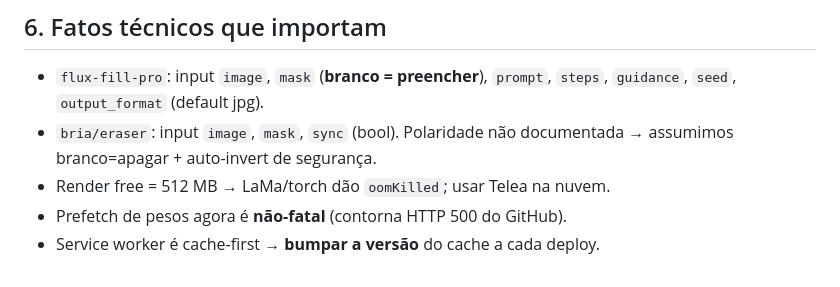
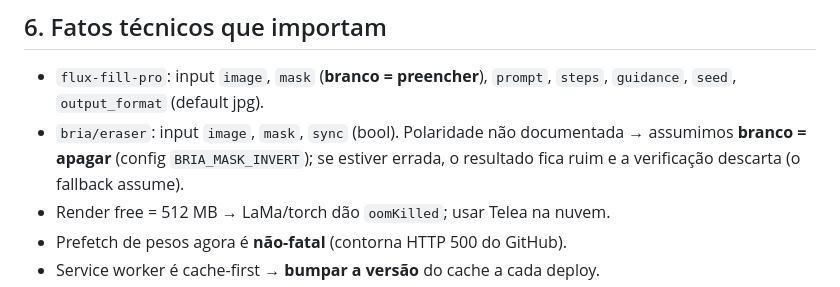
Before and after one commit to Danielo-Alcateia/photoapp, a Markdown page: STATUS.md, the part around one of its changes. Rendered like a GitHub page.

```diff
--- a/STATUS.md
+++ b/STATUS.md
@@ -64,7 +82,9 @@ Já feitos (no diretório de trabalho, sem commit):
 - `flux-fill-pro`: input `image`, `mask` (**branco = preencher**), `prompt`,
   `steps`, `guidance`, `seed`, `output_format` (default jpg).
 - `bria/eraser`: input `image`, `mask`, `sync` (bool). Polaridade não
-  documentada → assumimos branco=apagar + auto-invert de segurança.
+  documentada → assumimos **branco = apagar** (config `BRIA_MASK_INVERT`); se
+  estiver errada, o resultado fica ruim e a verificação descarta (o fallback
+  assume).
 - Render free = 512 MB → LaMa/torch dão `oomKilled`; usar Telea na nuvem.
 - Prefetch de pesos agora é **não-fatal** (contorna HTTP 500 do GitHub).
 - Service worker é cache-first → **bumpar a versão** do cache a cada deploy.
```
Also changed, not shown: other parts of STATUS.md (+50 -32 lines).
